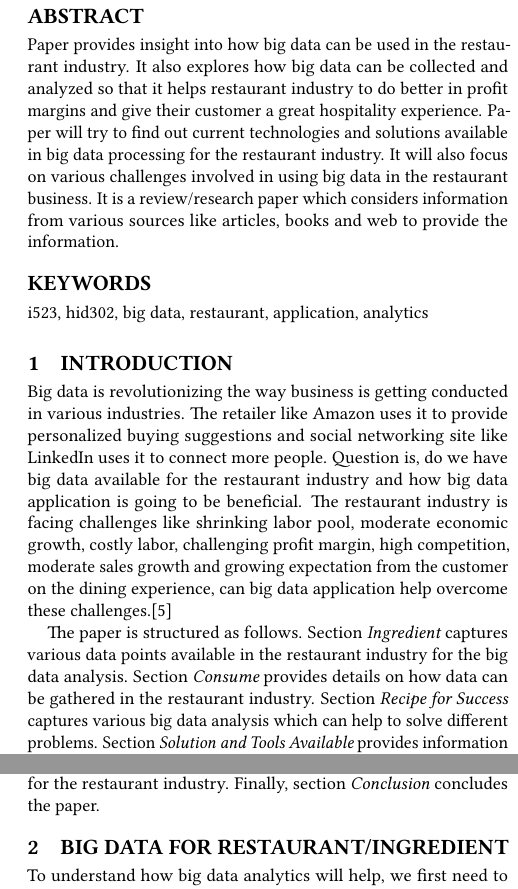
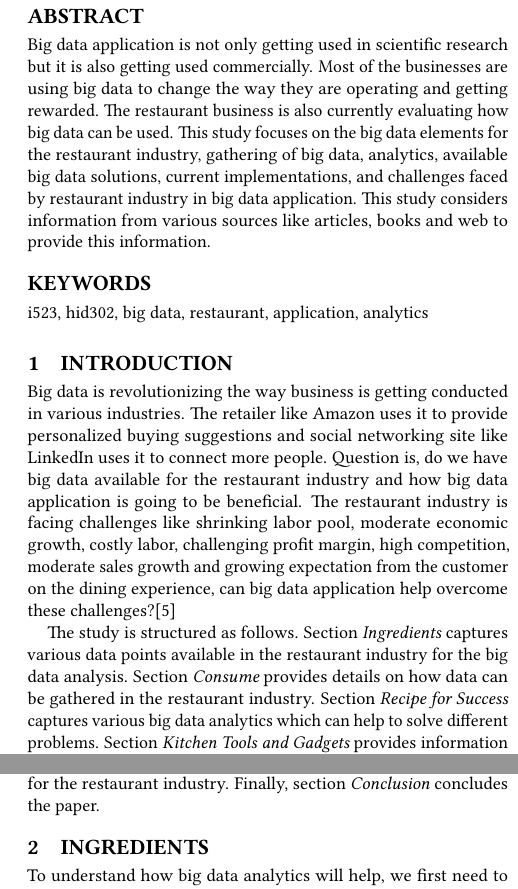
Before and after one commit to athaleys/bigdata-i523, a LaTeX paper (paper1/report.tex): two parts of the columns of page 1 of 5, joined at a grey line, cut so that both start at the same text. Compiled offline with pdfLaTeX.

Commit message:
Update report.tex

```diff
--- a/paper1/report.tex
+++ b/paper1/report.tex
@@ -24,7 +24,7 @@
 
 
 \begin{abstract}
-Paper provides insight into how big data can be used in the restaurant industry. It also explores how big data can be collected and analyzed so that it helps restaurant industry to do better in profit margins and give their customer a great hospitality experience. Paper will try to find out current technologies and solutions available in big data processing for the restaurant industry. It will also focus on various challenges involved in using big data in the restaurant business. It is a review/research paper which considers information from various sources like articles, books and web to provide the information.
+Big data application is not only getting used in scientific research but it is also getting used commercially. Most of the businesses are using big data to change the way they are operating and getting rewarded. The restaurant business is also currently evaluating how big data can be used. This study focuses on the big data elements for the restaurant industry, gathering of big data, analytics, available big data solutions, current implementations, and challenges faced by restaurant industry in big data application. This study considers information from various sources like articles, books and web to provide this information.
 \end{abstract}
 
 \keywords{i523, hid302, big data, restaurant, application, analytics}
@@ -33,12 +33,12 @@ Paper provides insight into how big data can be used in the restaurant industry.
 \maketitle
 
 \section{Introduction}
-Big data is revolutionizing the way business is getting conducted in various industries. The retailer like Amazon uses it to provide personalized buying suggestions and social networking site like LinkedIn uses it to connect more people. Question is, do we have big data available for the restaurant industry and how big data application is going to be beneficial. The restaurant industry is facing challenges like shrinking labor pool, moderate economic growth, costly labor, challenging profit margin, high competition, moderate sales growth and growing expectation from the customer on the dining experience, can big data application help overcome these challenges.\cite{www-restaurant-challenges}
+Big data is revolutionizing the way business is getting conducted in various industries. The retailer like Amazon uses it to provide personalized buying suggestions and social networking site like LinkedIn uses it to connect more people. Question is, do we have big data available for the restaurant industry and how big data application is going to be beneficial. The restaurant industry is facing challenges like shrinking labor pool, moderate economic growth, costly labor, challenging profit margin, high competition, moderate sales growth and growing expectation from the customer on the dining experience, can big data application help overcome these challenges?\cite{www-restaurant-challenges}
 
-The paper is structured as follows. Section {\em Ingredient} captures various data points available in the restaurant industry for the big data analysis. Section {\em Consume} provides details on how data can be gathered in the restaurant industry. Section {\em Recipe for Success} captures various big data analysis which can help to solve different problems. Section {\em Solution and Tools Available} provides information on current big data solutions and tools available for the restaurant industry. Section {\em Flavourful Implementation} provides real-life examples of big data applications in the restaurant industry. Section {\em Hell's Kitchen} capture various challenges involved in using big data for the restaurant industry. Finally, section {\em Conclusion} concludes the paper.
+The study is structured as follows. Section {\em Ingredients} captures various data points available in the restaurant industry for the big data analysis. Section {\em Consume} provides details on how data can be gathered in the restaurant industry. Section {\em Recipe for Success} captures various big data analytics which can help to solve different problems. Section {\em Kitchen Tools and Gadgets} provides information on current big data solutions and tools available for the restaurant industry. Section {\em Flavourful Implementations} provides real-life examples of big data applications in the restaurant industry. Section {\em Hell's Kitchen} capture various challenges involved in using big data for the restaurant industry. Finally, section {\em Conclusion} concludes the paper.
 
 
-\section{Big Data for Restaurant/Ingredient}
+\section{Ingredients}
 To understand how big data analytics will help, we first need to find out what are the data points present in the restaurant industry which can be considered as big data. As one of the V-variety of big data, the restaurant also has structured and unstructured data. Structured data is something which is getting generated inside the restaurant and unstructured data is something which is outside of the restaurant. Refer figure 1.
 \begin{figure}
 \includegraphics{images/datasource}
@@ -51,12 +51,12 @@ Structured data is well formatted, easy to understand and analyze. Restaurant PO
 Unstructured data is un-formatted, difficult to gather and analyze. Data shared from social media like trends, retweets, shares, and comments categorize as unstructured data. Customer promotions, customer profile like age, gender, address, email, taste preference, favorite dish, various milestones like birthdate, anniversary etc, along with family information is also an unstructured data. Weather and traffic information also constitutes as an important data to consider. \cite{www-restaurant}
 
 
-\section{Collect Big Data/Consume}
+\section{Consume}
 These various data attributes can be collected from the different systems. Most of the data is generated inside the restaurant by the system like POS which captures all sales transactions. POS system can also break down sales by time, size of the party, menu items, and ingredients. The inventory provides information on suppliers, food, beverages, and gas and electricity bill. Payroll provides information on wages, salaries, employee schedule, and time off by the employees. Loyalty program and marketing promotions provides data regarding marketing of the restaurant.
 
 
 Outside data can be gathered through the various applications like OpenTable, Facebook, Twitter, Yelp, TripAdvisor, Foursquare, Urbanspoon or Instagram, weather and traffic sites. Information can be gathered from customer like his favorite menu/drink item, favorite table, special request, allergies, liking to the presentation, feedback on ambiance, service and food. \cite{www-restaurant}
 
-\section{Big Data Analytics/Recipe for Success}
+\section{Recipe for Success}
 Benjamin Stanley, co-founder of Food Genius, suggests ``A restaurant operator shouldn't just jump into big data unless they have a problem they are trying to solve''\cite{KooserAmandaC.2013BD}. Big data analytics can help with various analysis which can solve different issues but it's important to know the problem which needs to be solved. Menu analysis can help with deciding the cost of the item, popular menu item, how often items are ordered, the time when menu item ordered, ingredient used and if any ingredient needs to be substituted\cite{KooserAmandaC.2013BD}. Labor cost can be managed better by analyzing overtime pay, absenteeism, costs to sales, costs by department and server, tips, amount of time spent at the table, types of entrees sold and whether the server sells the special. This analysis can be used to motivate, train and provide incentives to the servers\cite{www-restaurant},\cite{KooserAmandaC.2013BD}. Guest check analytics can help determine what sells well, how often somebody orders certain items and detailed pricing analyses\cite{www-restaurant}. Customer profile analysis gives insight on demographics of the customer, ages, income level, their family information, kind of food they like, allergies, drink habits, places they dine out, special occasions and this analysis can be used to provide the personalized experience to the customer\cite{www-restaurant}. Servers can use customer profile analysis to suggest menu choices, celebrate birthdays or special occasions, or run specials to drive more business. Reservation system data analysis helps in understanding who all are coming, when they last visited, what they tend to order, are they celebrating any special occasion and accordingly then chef can decide on the menu\cite{www-bostonglobe}. Data mining of data from social media like Facebook, Twitter, Instagram, YouTube can help in understanding sentiments of the customer, social news, trending topic, views on self and competitor restaurants, identify brand or restaurant fans\cite{JENNINGSLISA2015Mbds}. This mining also provides the capability to get feedback real time and respond at the same time. This information can be used to do targeted marketing for the specific audience\cite{JENNINGSLISA2015Mbds}.
 
```
Also changed, not shown: paper1/report.tex (17 more changed lines).
